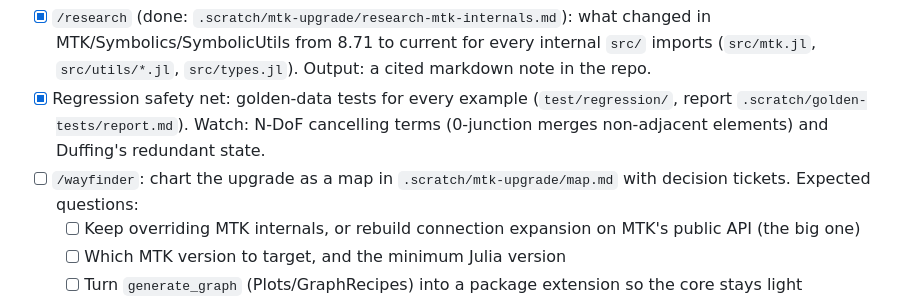
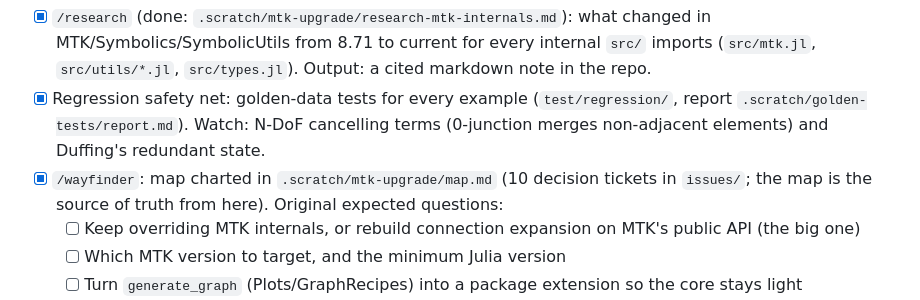
Before and after one commit to felipecastrotc/BondGraph.jl, a Markdown page: .scratch/roadmap.md, the part around the change. GitHub-like rendering.

Commit message:
Point roadmap at the wayfinder map

```diff
--- a/.scratch/roadmap.md
+++ b/.scratch/roadmap.md
@@ -17,7 +17,7 @@ Branch: `feature/mtk-upgrade`. Destination: **BondGraph installs and passes test
 
 - [x] `/research` (done: `.scratch/mtk-upgrade/research-mtk-internals.md`): what changed in MTK/Symbolics/SymbolicUtils from 8.71 to current for every internal `src/` imports (`src/mtk.jl`, `src/utils/*.jl`, `src/types.jl`). Output: a cited markdown note in the repo.
 - [x] Regression safety net: golden-data tests for every example (`test/regression/`, report `.scratch/golden-tests/report.md`). Watch: N-DoF cancelling terms (0-junction merges non-adjacent elements) and Duffing's redundant state.
-- [ ] `/wayfinder`: chart the upgrade as a map in `.scratch/mtk-upgrade/map.md` with decision tickets. Expected questions:
+- [x] `/wayfinder`: map charted in `.scratch/mtk-upgrade/map.md` (10 decision tickets in `issues/`; the map is the source of truth from here). Original expected questions:
   - [ ] Keep overriding MTK internals, or rebuild connection expansion on MTK's public API (the big one)
   - [ ] Which MTK version to target, and the minimum Julia version
   - [ ] Turn `generate_graph` (Plots/GraphRecipes) into a package extension so the core stays light
```
